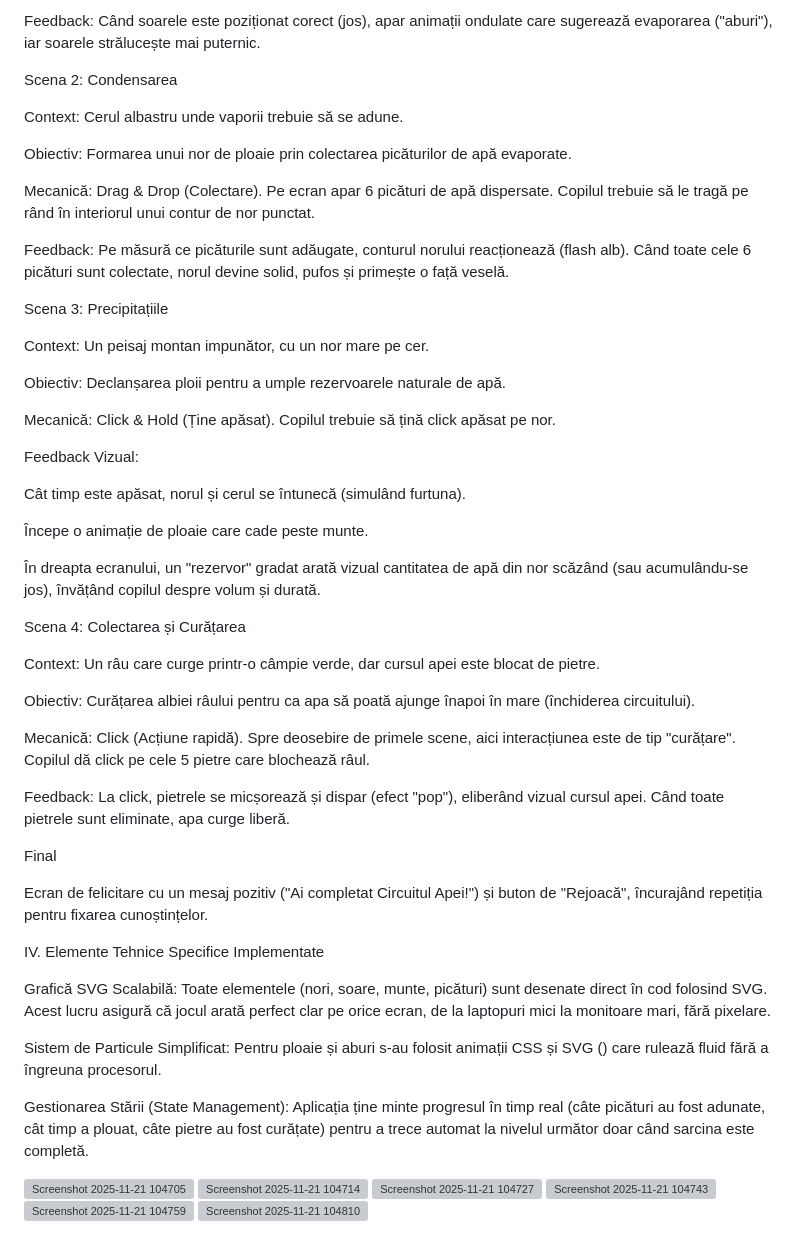
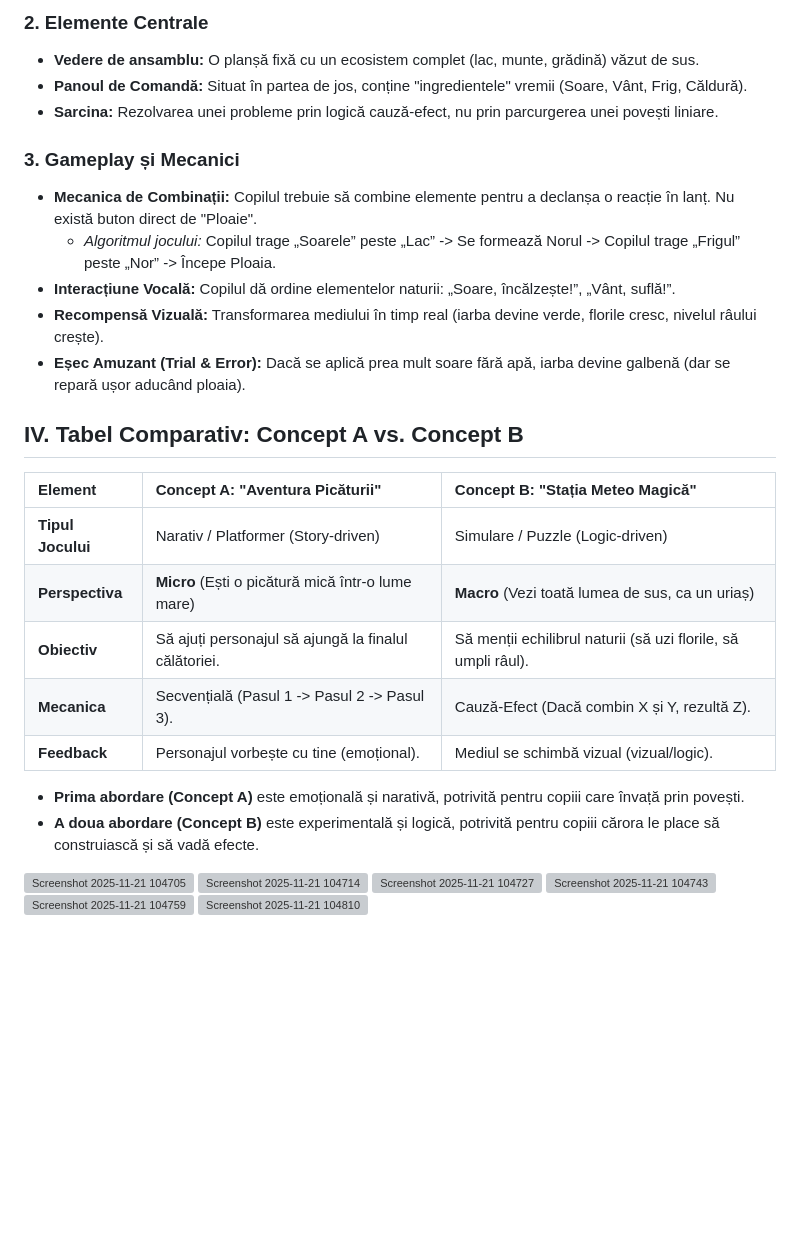
Before and after one commit to MihaiMunteanu1/Droplet-s-Journey-The-Water-Cycle-Adventure, a Markdown page: README.md, the part around the change printed below. GitHub-like rendering; blank space fills up the shorter version; grey boxes are pictures that could not be loaded.

```diff
--- a/README.md
+++ b/README.md
@@ -48,55 +70,30 @@ Mecanică: Drag & Drop. Copilul trebuie să tragă soarele din colțul ecranului
 
-Feedback: Când soarele este poziționat corect (jos), apar animații ondulate care sugerează evaporarea ("aburi"), iar soarele strălucește mai puternic.
+### **2\. Elemente Centrale**
 
-Scena 2: Condensarea
+* **Vedere de ansamblu:** O planșă fixă cu un ecosistem complet (lac, munte, grădină) văzut de sus.
+* **Panoul de Comandă:** Situat în partea de jos, conține "ingredientele" vremii (Soare, Vânt, Frig, Căldură).
+* **Sarcina:** Rezolvarea unei probleme prin logică cauză-efect, nu prin parcurgerea unei povești liniare.
 
-Context: Cerul albastru unde vaporii trebuie să se adune.
+### **3\. Gameplay și Mecanici**
 
-Obiectiv: Formarea unui nor de ploaie prin colectarea picăturilor de apă evaporate.
+* **Mecanica de Combinații:** Copilul trebuie să combine elemente pentru a declanșa o reacție în lanț. Nu există buton direct de "Ploaie".
+  * *Algoritmul jocului:* Copilul trage „Soarele” peste „Lac” \-\> Se formează Norul \-\> Copilul trage „Frigul” peste „Nor” \-\> Începe Ploaia.
+* **Interacțiune Vocală:** Copilul dă ordine elementelor naturii: „Soare, încălzește\!”, „Vânt, suflă\!”.
+* **Recompensă Vizuală:** Transformarea mediului în timp real (iarba devine verde, florile cresc, nivelul râului crește).
+* **Eșec Amuzant (Trial & Error):** Dacă se aplică prea mult soare fără apă, iarba devine galbenă (dar se repară ușor aducând ploaia).
 
-Mecanică: Drag & Drop (Colectare). Pe ecran apar 6 picături de apă dispersate. Copilul trebuie să le tragă pe rând în interiorul unui contur de nor punctat.
+## **IV. Tabel Comparativ: Concept A vs. Concept B**
 
-Feedback: Pe măsură ce picăturile sunt adăugate, conturul norului reacționează (flash alb). Când toate cele 6 picături sunt colectate, norul devine solid, pufos și primește o față veselă.
+| Element | Concept A: "Aventura Picăturii" | Concept B: "Stația Meteo Magică" |
+| :---- | :---- | :---- |
+| **Tipul Jocului** | Narativ / Platformer (Story-driven) | Simulare / Puzzle (Logic-driven) |
+| **Perspectiva** | **Micro** (Ești o picătură mică într-o lume mare) | **Macro** (Vezi toată lumea de sus, ca un uriaș) |
+| **Obiectiv** | Să ajuți personajul să ajungă la finalul călătoriei. | Să menții echilibrul naturii (să uzi florile, să umpli râul). |
+| **Mecanica** | Secvențială (Pasul 1 \-\> Pasul 2 \-\> Pasul 3). | Cauză-Efect (Dacă combin X și Y, rezultă Z). |
+| **Feedback** | Personajul vorbește cu tine (emoțional). | Mediul se schimbă vizual (vizual/logic). |
 
-Scena 3: Precipitațiile
-
-Context: Un peisaj montan impunător, cu un nor mare pe cer.
-
-Obiectiv: Declanșarea ploii pentru a umple rezervoarele naturale de apă.
-
-Mecanică: Click & Hold (Ține apăsat). Copilul trebuie să țină click apăsat pe nor.
-
-Feedback Vizual:
-
-Cât timp este apăsat, norul și cerul se întunecă (simulând furtuna).
-
-Începe o animație de ploaie care cade peste munte.
-
-În dreapta ecranului, un "rezervor" gradat arată vizual cantitatea de apă din nor scăzând (sau acumulându-se jos), învățând copilul despre volum și durată.
-
-Scena 4: Colectarea și Curățarea
-
-Context: Un râu care curge printr-o câmpie verde, dar cursul apei este blocat de pietre.
-
-Obiectiv: Curățarea albiei râului pentru ca apa să poată ajunge înapoi în mare (închiderea circuitului).
-
-Mecanică: Click (Acțiune rapidă). Spre deosebire de primele scene, aici interacțiunea este de tip "curățare". Copilul dă click pe cele 5 pietre care blochează râul.
-
-Feedback: La click, pietrele se micșorează și dispar (efect "pop"), eliberând vizual cursul apei. Când toate pietrele sunt eliminate, apa curge liberă.
-
-Final
-
-Ecran de felicitare cu un mesaj pozitiv ("Ai completat Circuitul Apei!") și buton de "Rejoacă", încurajând repetiția pentru fixarea cunoștințelor.
-
-IV. Elemente Tehnice Specifice Implementate
-
-Grafică SVG Scalabilă: Toate elementele (nori, soare, munte, picături) sunt desenate direct în cod folosind SVG. Acest lucru asigură că jocul arată perfect clar pe orice ecran, de la laptopuri mici la monitoare mari, fără pixelare.
-
-
-Sistem de Particule Simplificat: Pentru ploaie și aburi s-au folosit animații CSS și SVG (<animate>) care rulează fluid fără a îngreuna procesorul.
-
-Gestionarea Stării (State Management): Aplicația ține minte progresul în timp real (câte picături au fost adunate, cât timp a plouat, câte pietre au fost curățate) pentru a trece automat la nivelul următor doar când sarcina este completă.
-
+* **Prima abordare (Concept A)** este emoțională și narativă, potrivită pentru copiii care învață prin povești.
+* **A doua abordare (Concept B)** este experimentală și logică, potrivită pentru copiii cărora le place să construiască și să vadă efecte.
 
 
 
```
Also changed, not shown: other parts of README.md (+45 -23 lines).
